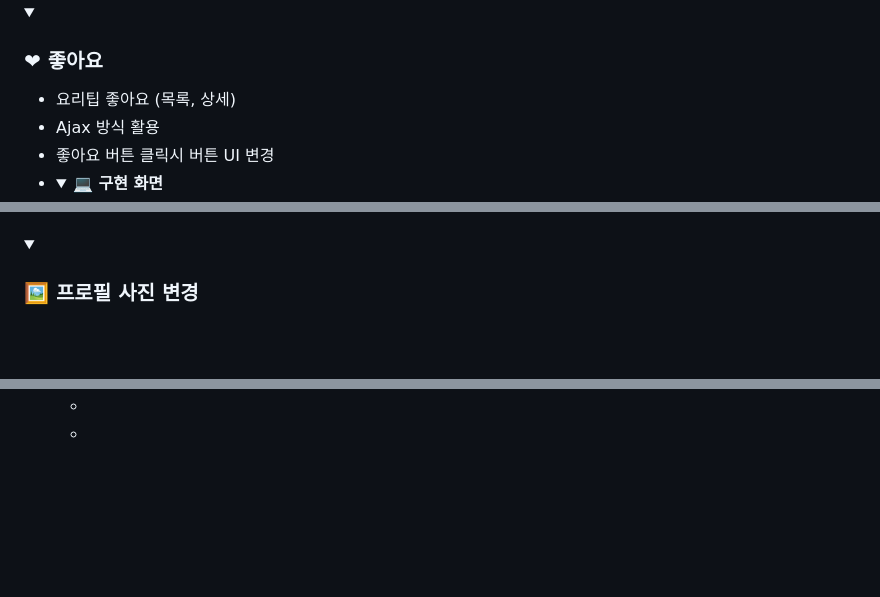
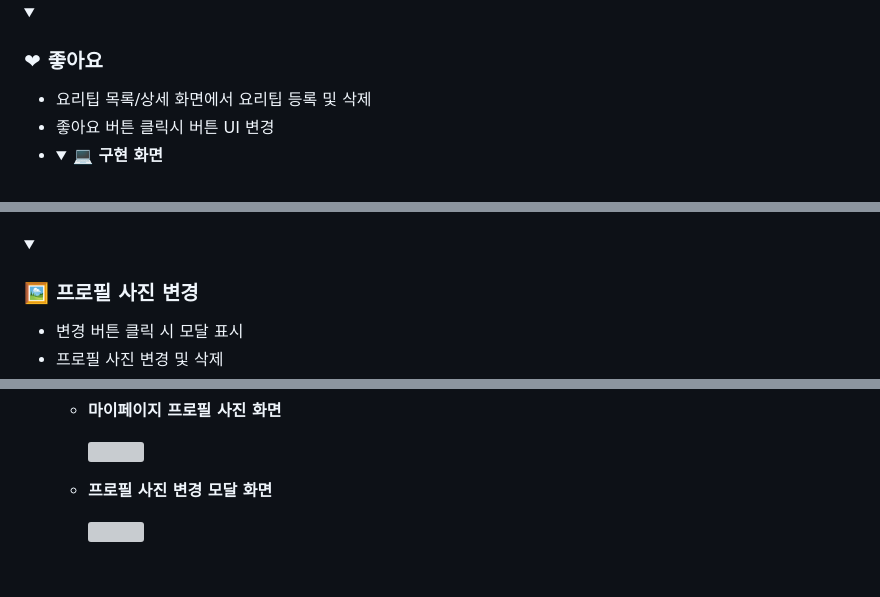
Before and after one commit to yy-ham/cookaround, a Markdown page: README.md, 3 parts joined by grey strips. Rendered like a GitHub page; folded sections open; blank space fills up the shorter version; grey boxes are pictures that could not be loaded.

```diff
--- a/README.md
+++ b/README.md
@@ -281,8 +281,7 @@
 <details open>
    <summary><h3>❤ 좋아요</h3></summary>
    <ul>
-      <li>요리팁 좋아요 (목록, 상세)</li>
-      <li>Ajax 방식 활용</li>
+      <li>요리팁 목록/상세 화면에서 요리팁 등록 및 삭제
       <li>좋아요 버튼 클릭시 버튼 UI 변경</li>
       <li>
          <details>
@@ -299,8 +310,7 @@
 <details open>
    <summary><h3>🖼 프로필 사진 변경</h3></summary>
    <ul>
-      <li></li>
-      <li></li>
-      <li></li>
+      <li>변경 버튼 클릭 시 모달 표시</li>
+      <li>프로필 사진 변경 및 삭제</li>
       <li>
          <details>
@@ -308,7 +318,16 @@
             <ul>
-               <li></li>
-               <li></li>
-               <li></li>
+               <li>
+                  <b>마이페이지 프로필 사진 화면</b>
+                  <p>
+                     <img src="https://github.com/user-attachments/assets/9dd21dfb-9239-4125-9fe4-e502417a6aa9" />
+                  </p>
+               </li>
+               <li>
+                  <b>프로필 사진 변경 모달 화면</b>
+                  <p>
+                     <img src="https://github.com/user-attachments/assets/87d9a53b-63e5-4886-b14c-c4c8569bd696" />
+                  </p>
+               </li>
             </ul>
          </details>
       </li>
```
Also changed, not shown: other parts of README.md (+14 -2 lines).
